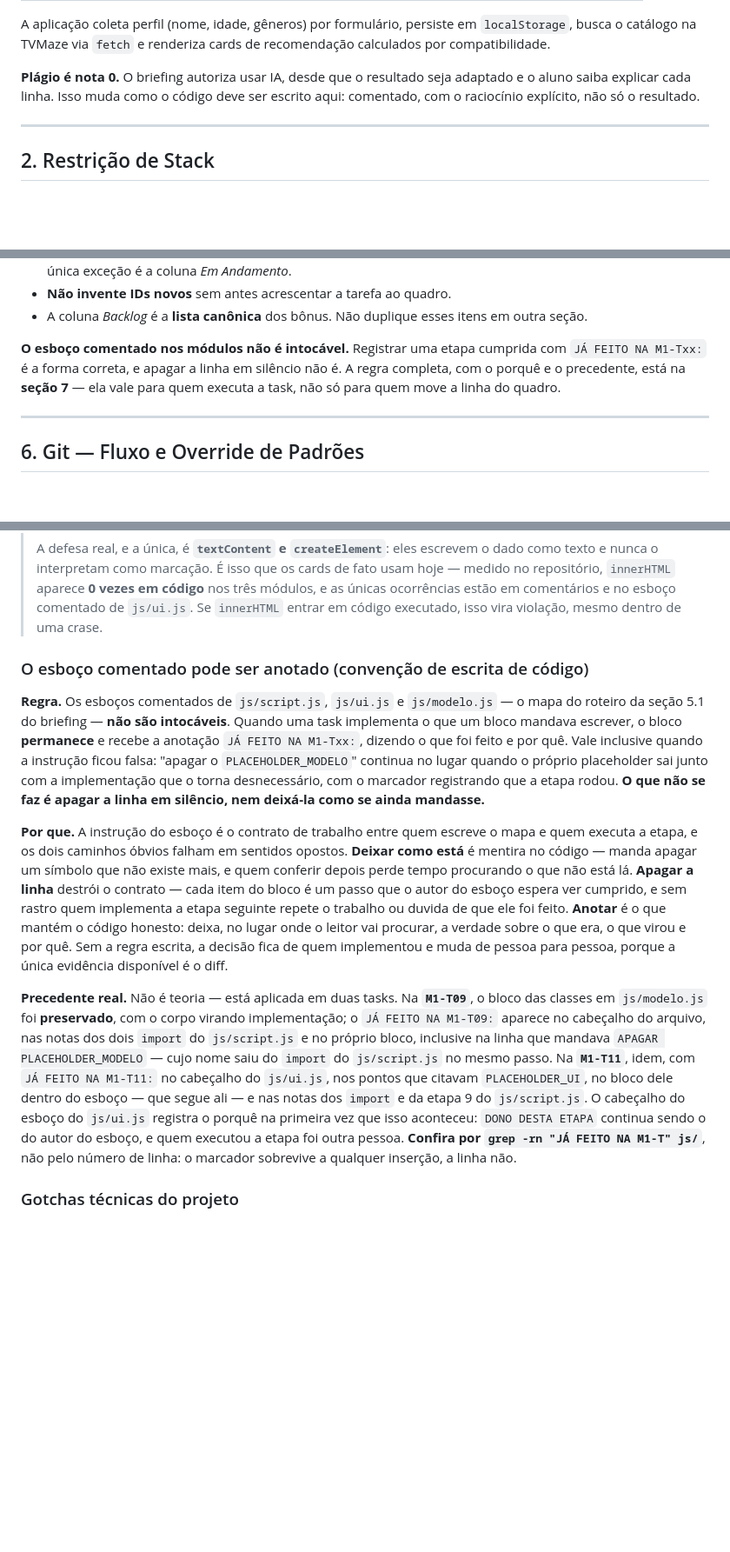
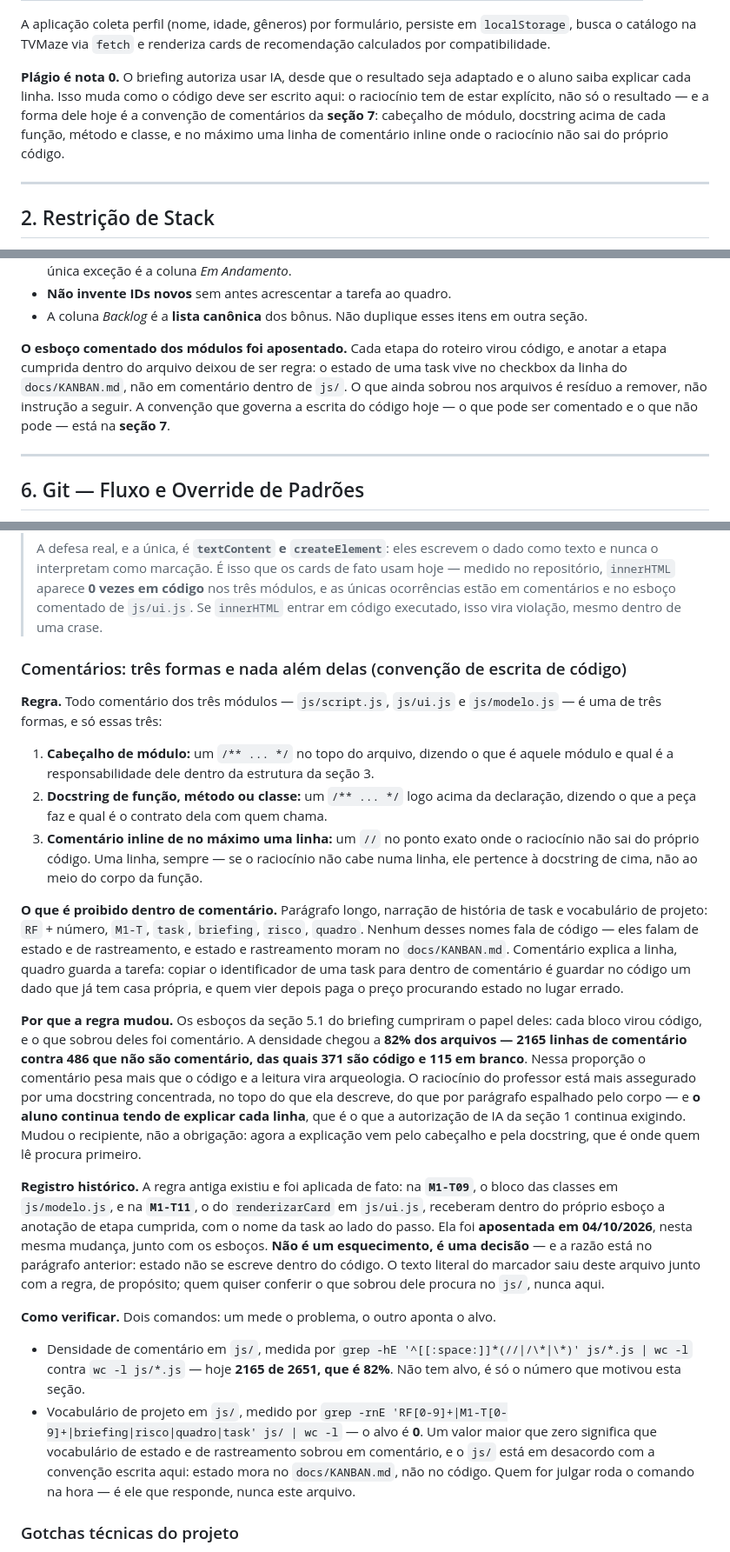
Before and after one commit to tiagoeduardobr/CineMatch-Web, a Markdown page: AGENTS.md, 3 parts joined by grey strips. Shown at 87% size. Drawn GitHub-style; blank space fills up the shorter version.

Commit message:
docs: substitui a regra do esboço anotável pela convenção de três comentários

```diff
--- a/AGENTS.md
+++ b/AGENTS.md
@@ -18,7 +18,7 @@ Este arquivo é carregado automaticamente no contexto de todos os agentes que tr
 
 A aplicação coleta perfil (nome, idade, gêneros) por formulário, persiste em `localStorage`, busca o catálogo na TVMaze via `fetch` e renderiza cards de recomendação calculados por compatibilidade.
 
-**Plágio é nota 0.** O briefing autoriza usar IA, desde que o resultado seja adaptado e o aluno saiba explicar cada linha. Isso muda como o código deve ser escrito aqui: comentado, com o raciocínio explícito, não só o resultado.
+**Plágio é nota 0.** O briefing autoriza usar IA, desde que o resultado seja adaptado e o aluno saiba explicar cada linha. Isso muda como o código deve ser escrito aqui: o raciocínio tem de estar explícito, não só o resultado — e a forma dele hoje é a convenção de comentários da **seção 7**: cabeçalho de módulo, docstring acima de cada função, método e classe, e no máximo uma linha de comentário inline onde o raciocínio não sai do próprio código.
 
 ---
 
@@ -153,7 +153,7 @@ Os agentes deste ambiente vêm configurados de outro projeto e esperam um backlo
 - **Não invente IDs novos** sem antes acrescentar a tarefa ao quadro.
 - A coluna *Backlog* é a **lista canônica** dos bônus. Não duplique esses itens em outra seção.
 
-**O esboço comentado nos módulos não é intocável.** Registrar uma etapa cumprida com `JÁ FEITO NA M1-Txx:` é a forma correta, e apagar a linha em silêncio não é. A regra completa, com o porquê e o precedente, está na **seção 7** — ela vale para quem executa a task, não só para quem move a linha do quadro.
+**O esboço comentado dos módulos foi aposentado.** Cada etapa do roteiro virou código, e anotar a etapa cumprida dentro do arquivo deixou de ser regra: o estado de uma task vive no checkbox da linha do `docs/KANBAN.md`, não em comentário dentro de `js/`. O que ainda sobrou nos arquivos é resíduo a remover, não instrução a seguir. A convenção que governa a escrita do código hoje — o que pode ser comentado e o que não pode — está na **seção 7**.
 
 ---
 
@@ -224,13 +224,24 @@ O diretório externo para trabalho temporário, como scripts e extrações, é `
 >
 > A defesa real, e a única, é **`textContent` e `createElement`**: eles escrevem o dado como texto e nunca o interpretam como marcação. É isso que os cards de fato usam hoje — medido no repositório, `innerHTML` aparece **0 vezes em código** nos três módulos, e as únicas ocorrências estão em comentários e no esboço comentado de `js/ui.js`. Se `innerHTML` entrar em código executado, isso vira violação, mesmo dentro de uma crase.
 
-### O esboço comentado pode ser anotado (convenção de escrita de código)
+### Comentários: três formas e nada além delas (convenção de escrita de código)
 
-**Regra.** Os esboços comentados de `js/script.js`, `js/ui.js` e `js/modelo.js` — o mapa do roteiro da seção 5.1 do briefing — **não são intocáveis**. Quando uma task implementa o que um bloco mandava escrever, o bloco **permanece** e recebe a anotação `JÁ FEITO NA M1-Txx:`, dizendo o que foi feito e por quê. Vale inclusive quando a instrução ficou falsa: "apagar o `PLACEHOLDER_MODELO`" continua no lugar quando o próprio placeholder sai junto com a implementação que o torna desnecessário, com o marcador registrando que a etapa rodou. **O que não se faz é apagar a linha em silêncio, nem deixá-la como se ainda mandasse.**
+**Regra.** Todo comentário dos três módulos — `js/script.js`, `js/ui.js` e `js/modelo.js` — é uma de três formas, e só essas três:
 
-**Por que.** A instrução do esboço é o contrato de trabalho entre quem escreve o mapa e quem executa a etapa, e os dois caminhos óbvios falham em sentidos opostos. **Deixar como está** é mentira no código — manda apagar um símbolo que não existe mais, e quem conferir depois perde tempo procurando o que não está lá. **Apagar a linha** destrói o contrato — cada item do bloco é um passo que o autor do esboço espera ver cumprido, e sem rastro quem implementa a etapa seguinte repete o trabalho ou duvida de que ele foi feito. **Anotar** é o que mantém o código honesto: deixa, no lugar onde o leitor vai procurar, a verdade sobre o que era, o que virou e por quê. Sem a regra escrita, a decisão fica de quem implementou e muda de pessoa para pessoa, porque a única evidência disponível é o diff.
+1. **Cabeçalho de módulo:** um `/** ... */` no topo do arquivo, dizendo o que é aquele módulo e qual é a responsabilidade dele dentro da estrutura da seção 3.
+2. **Docstring de função, método ou classe:** um `/** ... */` logo acima da declaração, dizendo o que a peça faz e qual é o contrato dela com quem chama.
+3. **Comentário inline de no máximo uma linha:** um `//` no ponto exato onde o raciocínio não sai do próprio código. Uma linha, sempre — se o raciocínio não cabe numa linha, ele pertence à docstring de cima, não ao meio do corpo da função.
 
-**Precedente real.** Não é teoria — está aplicada em duas tasks. Na **`M1-T09`**, o bloco das classes em `js/modelo.js` foi **preservado**, com o corpo virando implementação; o `JÁ FEITO NA M1-T09:` aparece no cabeçalho do arquivo, nas notas dos dois `import` do `js/script.js` e no próprio bloco, inclusive na linha que mandava `APAGAR PLACEHOLDER_MODELO` — cujo nome saiu do `import` do `js/script.js` no mesmo passo. Na **`M1-T11`**, idem, com `JÁ FEITO NA M1-T11:` no cabeçalho do `js/ui.js`, nos pontos que citavam `PLACEHOLDER_UI`, no bloco dele dentro do esboço — que segue ali — e nas notas dos `import` e da etapa 9 do `js/script.js`. O cabeçalho do esboço do `js/ui.js` registra o porquê na primeira vez que isso aconteceu: `DONO DESTA ETAPA` continua sendo o do autor do esboço, e quem executou a etapa foi outra pessoa. **Confira por `grep -rn "JÁ FEITO NA M1-T" js/`**, não pelo número de linha: o marcador sobrevive a qualquer inserção, a linha não.
+**O que é proibido dentro de comentário.** Parágrafo longo, narração de história de task e vocabulário de projeto: `RF` + número, `M1-T`, `task`, `briefing`, `risco`, `quadro`. Nenhum desses nomes fala de código — eles falam de estado e de rastreamento, e estado e rastreamento moram no `docs/KANBAN.md`. Comentário explica a linha, quadro guarda a tarefa: copiar o identificador de uma task para dentro de comentário é guardar no código um dado que já tem casa própria, e quem vier depois paga o preço procurando estado no lugar errado.
+
+**Por que a regra mudou.** Os esboços da seção 5.1 do briefing cumpriram o papel deles: cada bloco virou código, e o que sobrou deles foi comentário. A densidade chegou a **82% dos arquivos — 2165 linhas de comentário contra 486 que não são comentário, das quais 371 são código e 115 em branco**. Nessa proporção o comentário pesa mais que o código e a leitura vira arqueologia. O raciocínio do professor está mais assegurado por uma docstring concentrada, no topo do que ela descreve, do que por parágrafo espalhado pelo corpo — e **o aluno continua tendo de explicar cada linha**, que é o que a autorização de IA da seção 1 continua exigindo. Mudou o recipiente, não a obrigação: agora a explicação vem pelo cabeçalho e pela docstring, que é onde quem lê procura primeiro.
+
+**Registro histórico.** A regra antiga existiu e foi aplicada de fato: na **`M1-T09`**, o bloco das classes em `js/modelo.js`, e na **`M1-T11`**, o do `renderizarCard` em `js/ui.js`, receberam dentro do próprio esboço a anotação de etapa cumprida, com o nome da task ao lado do passo. Ela foi **aposentada em 04/10/2026**, nesta mesma mudança, junto com os esboços. **Não é um esquecimento, é uma decisão** — e a razão está no parágrafo anterior: estado não se escreve dentro do código. O texto literal do marcador saiu deste arquivo junto com a regra, de propósito; quem quiser conferir o que sobrou dele procura no `js/`, nunca aqui.
+
+**Como verificar.** Dois comandos: um mede o problema, o outro aponta o alvo.
+
+- Densidade de comentário em `js/`, medida por `grep -hE '^[[:space:]]*(//|/\*|\*)' js/*.js | wc -l` contra `wc -l js/*.js` — hoje **2165 de 2651, que é 82%**. Não tem alvo, é só o número que motivou esta seção.
+- Vocabulário de projeto em `js/`, medido por `grep -rnE 'RF[0-9]+|M1-T[0-9]+|briefing|risco|quadro|task' js/ | wc -l` — o alvo é **0**. Um valor maior que zero significa que vocabulário de estado e de rastreamento sobrou em comentário, e o `js/` está em desacordo com a convenção escrita aqui: estado mora no `docs/KANBAN.md`, não no código. Quem for julgar roda o comando na hora — é ele que responde, nunca este arquivo.
 
 ### Gotchas técnicas do projeto
 
```
Also changed, not shown: other parts of AGENTS.md (+1 -1 lines).
